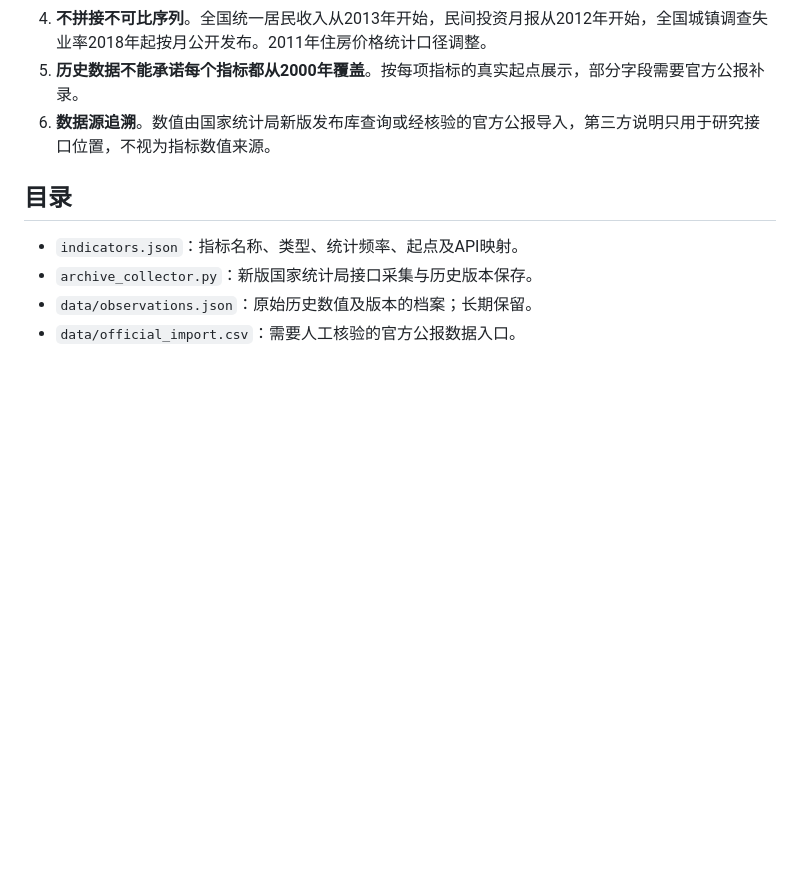
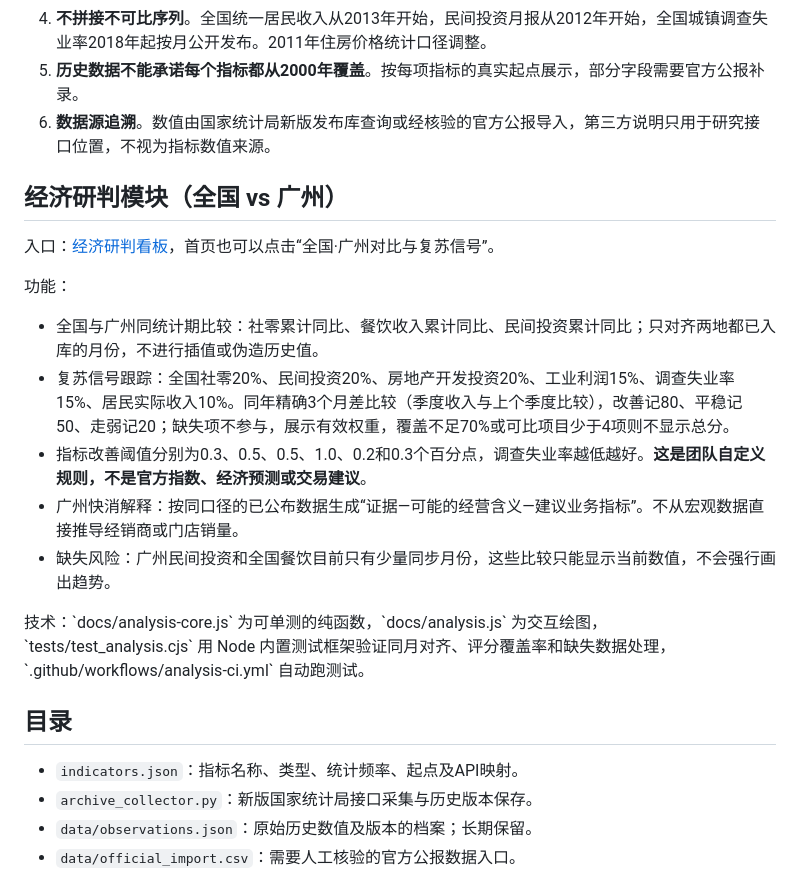
Before and after one commit to zhegnxiquan997-dev/china-macro-monitor, a Markdown page: README.md, the part around the change. Drawn GitHub-style; blank space fills up the shorter version.

Commit message:
Document national-Guangzhou comparisons, recovery scoring methodology, and FMCG caveats

```diff
--- a/README.md
+++ b/README.md
@@ -18,6 +18,20 @@
 4. **不拼接不可比序列**。全国统一居民收入从2013年开始，民间投资月报从2012年开始，全国城镇调查失业率2018年起按月公开发布。2011年住房价格统计口径调整。
 5. **历史数据不能承诺每个指标都从2000年覆盖**。按每项指标的真实起点展示，部分字段需要官方公报补录。
 6. **数据源追溯**。数值由国家统计局新版发布库查询或经核验的官方公报导入，第三方说明只用于研究接口位置，不视为指标数值来源。
+
+
+## 经济研判模块（全国 vs 广州）
+
+入口：[经济研判看板](https://zhegnxiquan997-dev.github.io/china-macro-monitor/analysis.html)，首页也可以点击“全国·广州对比与复苏信号”。
+
+功能：
+- 全国与广州同统计期比较：社零累计同比、餐饮收入累计同比、民间投资累计同比；只对齐两地都已入库的月份，不进行插值或伪造历史值。
+- 复苏信号跟踪：全国社零20%、民间投资20%、房地产开发投资20%、工业利润15%、调查失业率15%、居民实际收入10%。同年精确3个月差比较（季度收入与上个季度比较），改善记80、平稳记50、走弱记20；缺失项不参与，展示有效权重，覆盖不足70%或可比项目少于4项则不显示总分。
+- 指标改善阈值分别为0.3、0.5、0.5、1.0、0.2和0.3个百分点，调查失业率越低越好。**这是团队自定义规则，不是官方指数、经济预测或交易建议**。
+- 广州快消解释：按同口径的已公布数据生成“证据—可能的经营含义—建议业务指标”。不从宏观数据直接推导经销商或门店销量。
+- 缺失风险：广州民间投资和全国餐饮目前只有少量同步月份，这些比较只能显示当前数值，不会强行画出趋势。
+
+技术：\`docs/analysis-core.js\` 为可单测的纯函数，\`docs/analysis.js\` 为交互绘图，\`tests/test_analysis.cjs\` 用 Node 内置测试框架验证同月对齐、评分覆盖率和缺失数据处理，\`.github/workflows/analysis-ci.yml\` 自动跑测试。
 
 ## 目录
 
```
